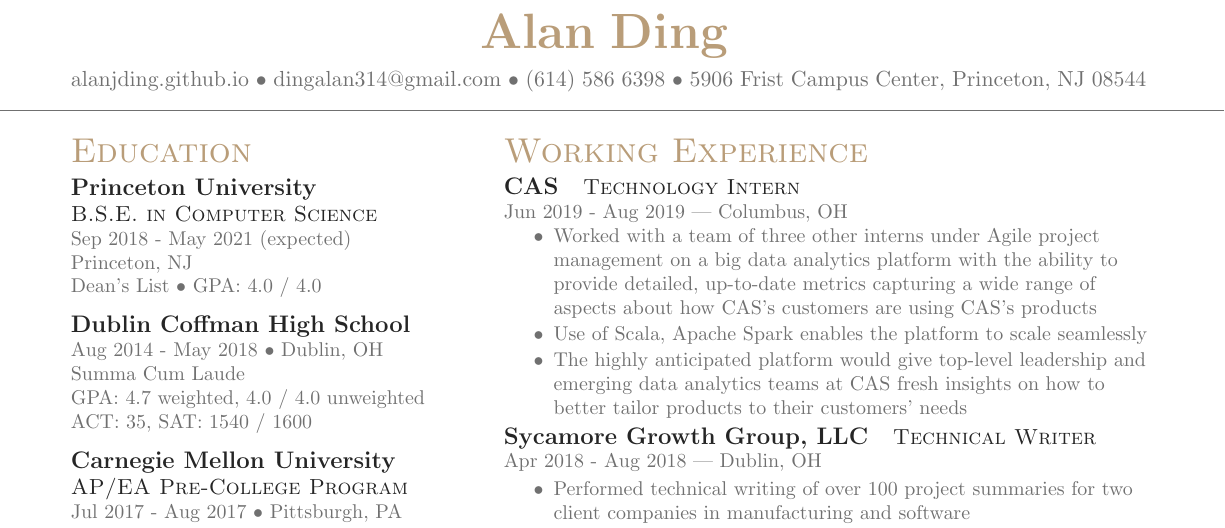
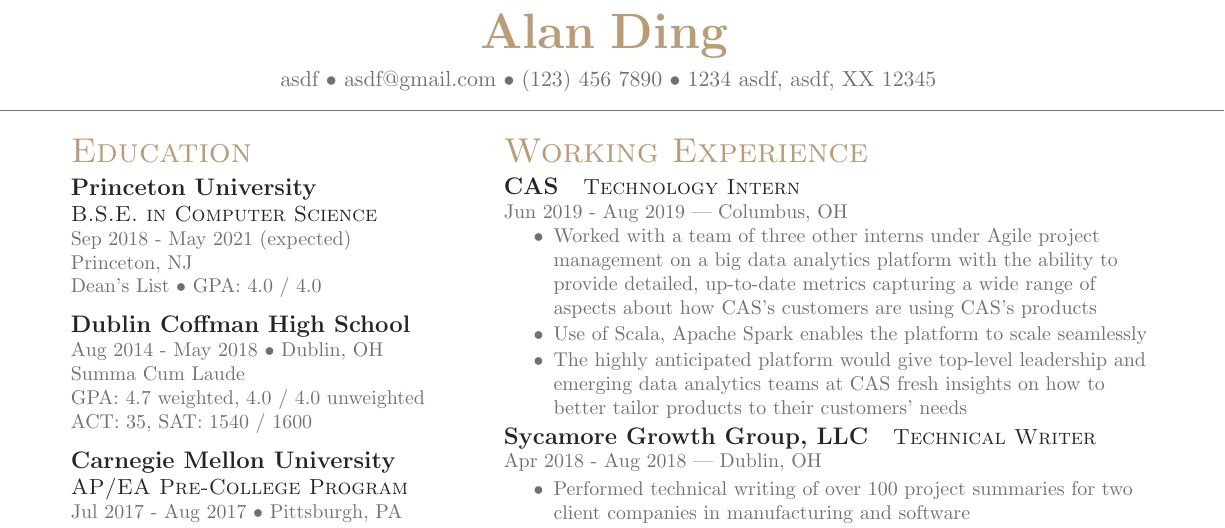
Before and after one commit to alanjding/Resume, a LaTeX CV (deedy_resume-openfont.tex): part of the page, cut so that both start at the same text. Compiled offline with pdfLaTeX.

Commit message:
Update deedy_resume-openfont.tex

```diff
--- a/deedy_resume-openfont.tex
+++ b/deedy_resume-openfont.tex
@@ -29,7 +29,7 @@
 %     TITLE NAME
 %
 %%%%%%%%%%%%%%%%%%%%%%%%%%%%%%%%%%%%%%
-\namesection{\textbf{Alan}}{\textbf{Ding}}{ \urlstyle{same}\href{http://alanjding.github.io}{alanjding.github.io} \textbullet{} \href{mailto:dingalan314@gmail.com}{dingalan314@gmail.com} \textbullet{} (614) 586 6398 \textbullet{} 5906 Frist Campus Center, Princeton, NJ 08544 }
+\namesection{\textbf{Alan}}{\textbf{Ding}}{ \urlstyle{same}\href{asdf}{asdf} \textbullet{} \href{mailto:asdf@gmail.com}{asdf@gmail.com} \textbullet{} (123) 456 7890 \textbullet{} 1234 asdf, asdf, XX 12345 }
 
 %%%%%%%%%%%%%%%%%%%%%%%%%%%%%%%%%%%%%%
 %
```
